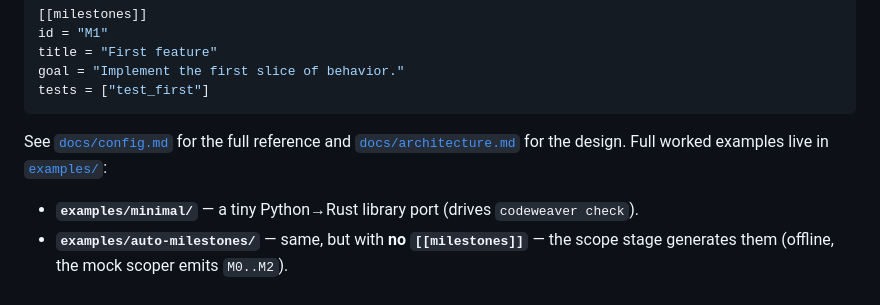
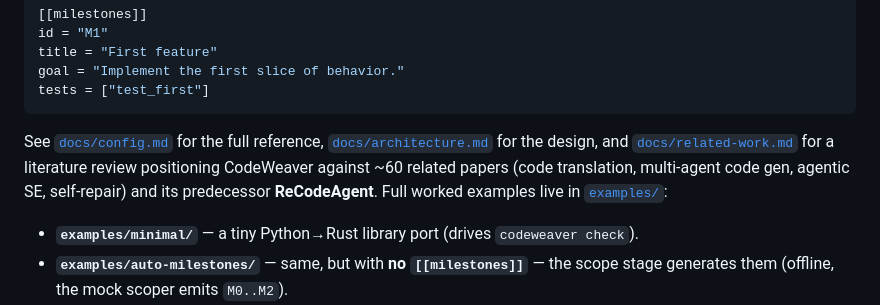
Before and after one commit to gsoosk/CodeWeaver, a Markdown page: README.md, the part around the change. Drawn GitHub-style.

````diff
--- a/README.md
+++ b/README.md
@@ -189,8 +189,11 @@ goal = "Implement the first slice of behavior."
 tests = ["test_first"]
 ```
 
-See [`docs/config.md`](docs/config.md) for the full reference and
-[`docs/architecture.md`](docs/architecture.md) for the design. Full worked
+See [`docs/config.md`](docs/config.md) for the full reference,
+[`docs/architecture.md`](docs/architecture.md) for the design, and
+[`docs/related-work.md`](docs/related-work.md) for a literature review positioning
+CodeWeaver against ~60 related papers (code translation, multi-agent code gen,
+agentic SE, self-repair) and its predecessor **ReCodeAgent**. Full worked
 examples live in [`examples/`](examples/):
 
 - **`examples/minimal/`** — a tiny Python→Rust library port (drives `codeweaver check`).
````
Also changed, not shown: docs/related-work.md (added, +343 -0 lines).
